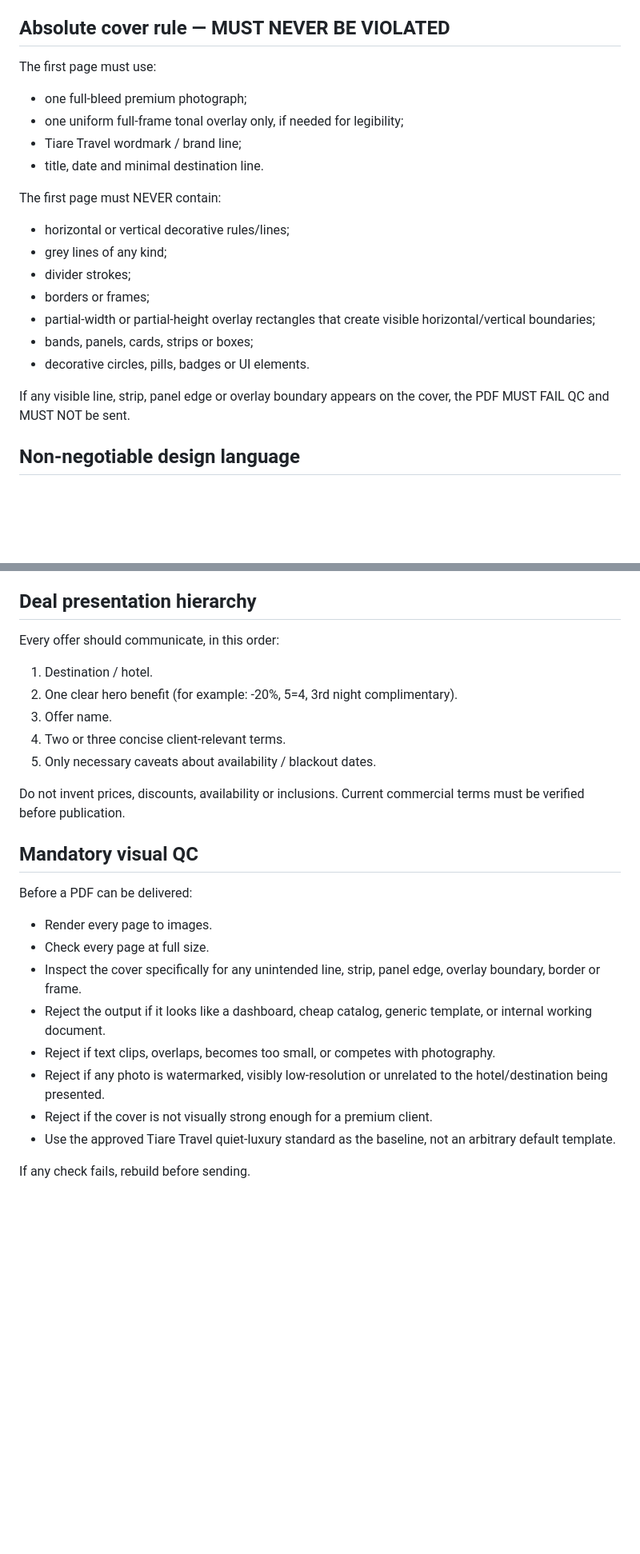
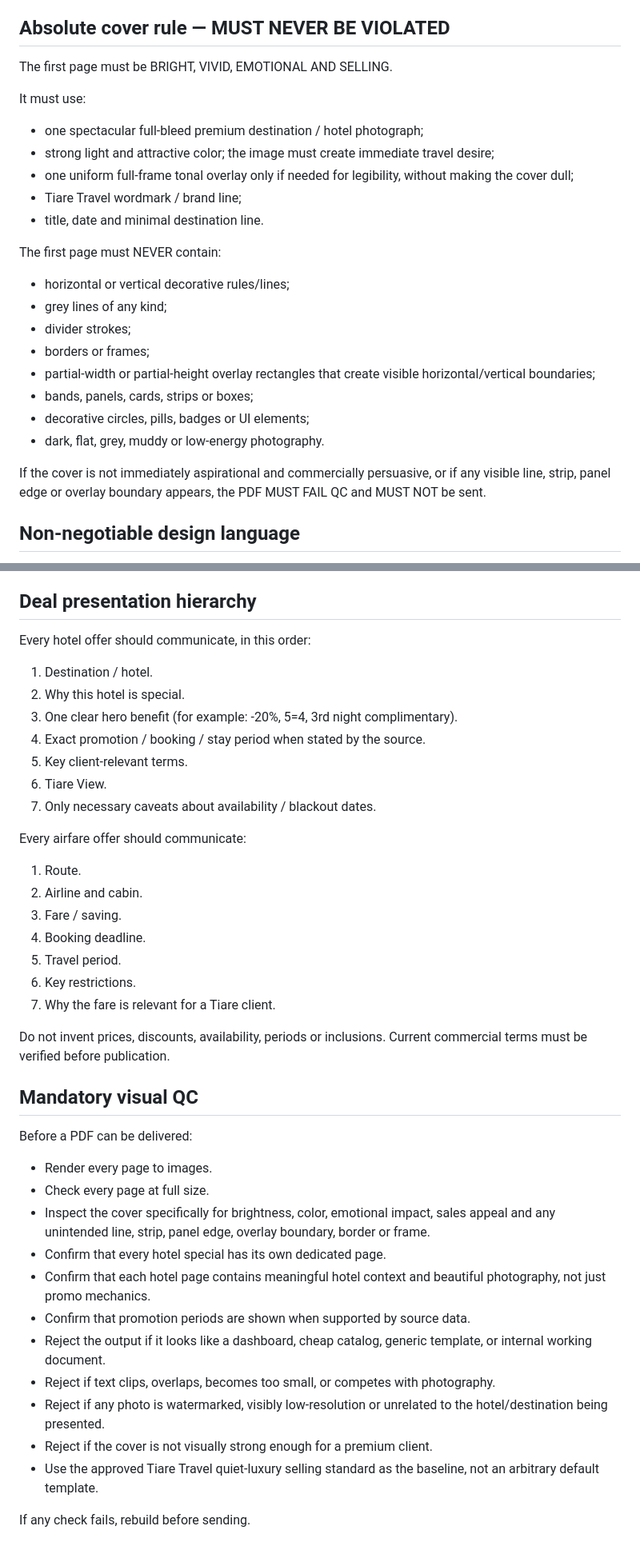
Before and after one commit to 7992811/TiareTravel, a Markdown page: TIARE_DEAL_SCOUT_VISUAL_STANDARD.md, 2 parts joined by grey strips. Shown at 80% size. GitHub-like rendering; blank space fills up the shorter version.

Commit message:
Revise Deal Scout standard: bright selling cover and one offer per page

```diff
--- a/TIARE_DEAL_SCOUT_VISUAL_STANDARD.md
+++ b/TIARE_DEAL_SCOUT_VISUAL_STANDARD.md
@@ -4,9 +4,12 @@ This file is the durable visual memory and mandatory visual gate for every clien
 
 ## Absolute cover rule — MUST NEVER BE VIOLATED
 
-The first page must use:
-- one full-bleed premium photograph;
-- one uniform full-frame tonal overlay only, if needed for legibility;
+The first page must be BRIGHT, VIVID, EMOTIONAL AND SELLING.
+
+It must use:
+- one spectacular full-bleed premium destination / hotel photograph;
+- strong light and attractive color; the image must create immediate travel desire;
+- one uniform full-frame tonal overlay only if needed for legibility, without making the cover dull;
 - Tiare Travel wordmark / brand line;
 - title, date and minimal destination line.
 
@@ -17,9 +20,10 @@ The first page must NEVER contain:
 - borders or frames;
 - partial-width or partial-height overlay rectangles that create visible horizontal/vertical boundaries;
 - bands, panels, cards, strips or boxes;
-- decorative circles, pills, badges or UI elements.
+- decorative circles, pills, badges or UI elements;
+- dark, flat, grey, muddy or low-energy photography.
 
-If any visible line, strip, panel edge or overlay boundary appears on the cover, the PDF MUST FAIL QC and MUST NOT be sent.
+If the cover is not immediately aspirational and commercially persuasive, or if any visible line, strip, panel edge or overlay boundary appears, the PDF MUST FAIL QC and MUST NOT be sent.
 
 ## Non-negotiable design language
 
@@ -46,25 +66,39 @@ If any visible line, strip, panel edge or overlay boundary appears on the cover,
 
 ## Deal presentation hierarchy
 
-Every offer should communicate, in this order:
+Every hotel offer should communicate, in this order:
 1. Destination / hotel.
-2. One clear hero benefit (for example: -20%, 5=4, 3rd night complimentary).
-3. Offer name.
-4. Two or three concise client-relevant terms.
-5. Only necessary caveats about availability / blackout dates.
+2. Why this hotel is special.
+3. One clear hero benefit (for example: -20%, 5=4, 3rd night complimentary).
+4. Exact promotion / booking / stay period when stated by the source.
+5. Key client-relevant terms.
+6. Tiare View.
+7. Only necessary caveats about availability / blackout dates.
 
-Do not invent prices, discounts, availability or inclusions. Current commercial terms must be verified before publication.
+Every airfare offer should communicate:
+1. Route.
+2. Airline and cabin.
+3. Fare / saving.
+4. Booking deadline.
+5. Travel period.
+6. Key restrictions.
+7. Why the fare is relevant for a Tiare client.
+
+Do not invent prices, discounts, availability, periods or inclusions. Current commercial terms must be verified before publication.
 
 ## Mandatory visual QC
 
 Before a PDF can be delivered:
 - Render every page to images.
 - Check every page at full size.
-- Inspect the cover specifically for any unintended line, strip, panel edge, overlay boundary, border or frame.
+- Inspect the cover specifically for brightness, color, emotional impact, sales appeal and any unintended line, strip, panel edge, overlay boundary, border or frame.
+- Confirm that every hotel special has its own dedicated page.
+- Confirm that each hotel page contains meaningful hotel context and beautiful photography, not just promo mechanics.
+- Confirm that promotion periods are shown when supported by source data.
 - Reject the output if it looks like a dashboard, cheap catalog, generic template, or internal working document.
 - Reject if text clips, overlaps, becomes too small, or competes with photography.
 - Reject if any photo is watermarked, visibly low-resolution or unrelated to the hotel/destination being presented.
 - Reject if the cover is not visually strong enough for a premium client.
-- Use the approved Tiare Travel quiet-luxury standard as the baseline, not an arbitrary default template.
+- Use the approved Tiare Travel quiet-luxury selling standard as the baseline, not an arbitrary default template.
 
 If any check fails, rebuild before sending.
```
Also changed, not shown: other parts of TIARE_DEAL_SCOUT_VISUAL_STANDARD.md (+17 -1 lines).
